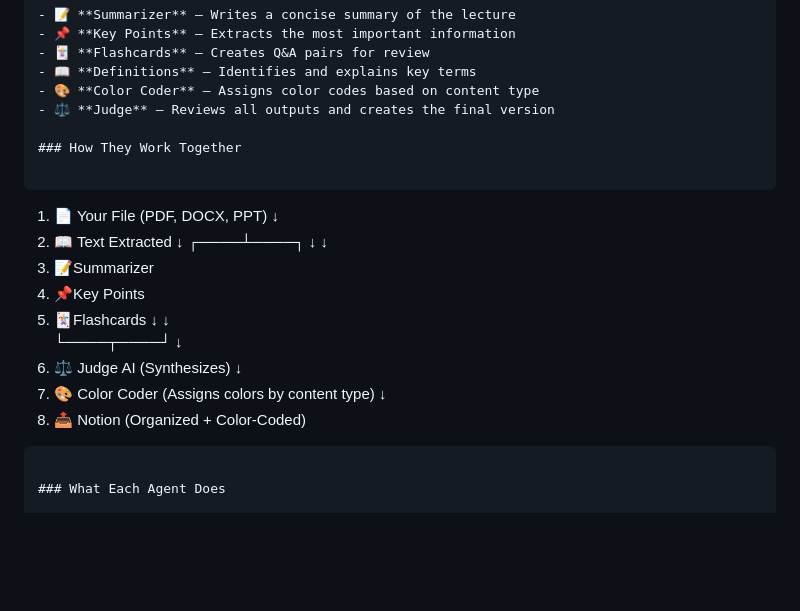
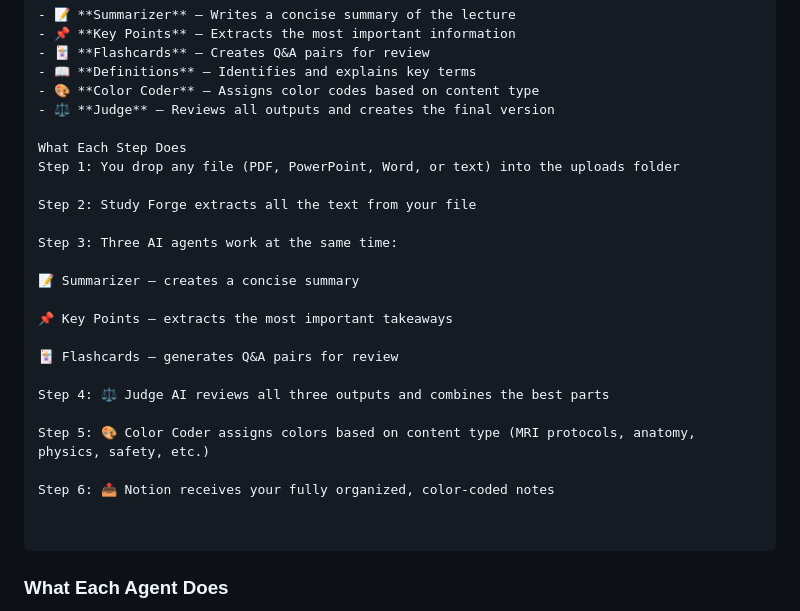
Before and after one commit to AStrasler/Study-Forge, a Markdown page: README.md, the part around the change. GitHub-like rendering; blank space fills up the shorter version.

````diff
--- a/README.md
+++ b/README.md
@@ -81,26 +81,26 @@ This system uses a team of specialized AIs that collaborate. You choose which AI
 - 🎨 **Color Coder** — Assigns color codes based on content type
 - ⚖️ **Judge** — Reviews all outputs and creates the final version
 
-### How They Work Together
+What Each Step Does
+Step 1: You drop any file (PDF, PowerPoint, Word, or text) into the uploads folder
 
-```
-1. 📄 Your File (PDF, DOCX, PPT)
-         ↓
-2. 📖 Text Extracted
-         ↓
-    ┌────┴────┐
-    ↓         ↓
-3. 📝Summarizer
-4. 📌Key Points
-5. 🃏Flashcards
-    ↓         ↓
-    └────┬────┘
-         ↓
-6. ⚖️ Judge AI (Synthesizes)
-         ↓
-7. 🎨 Color Coder (Assigns colors by content type)
-         ↓
-8. 📤 Notion (Organized + Color-Coded)
+Step 2: Study Forge extracts all the text from your file
+
+Step 3: Three AI agents work at the same time:
+
+📝 Summarizer — creates a concise summary
+
+📌 Key Points — extracts the most important takeaways
+
+🃏 Flashcards — generates Q&A pairs for review
+
+Step 4: ⚖️ Judge AI reviews all three outputs and combines the best parts
+
+Step 5: 🎨 Color Coder assigns colors based on content type (MRI protocols, anatomy, physics, safety, etc.)
+
+Step 6: 📤 Notion receives your fully organized, color-coded notes
+
+
 ```
 
 ### What Each Agent Does
````
